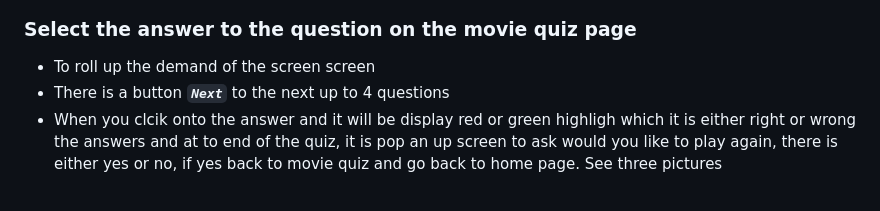
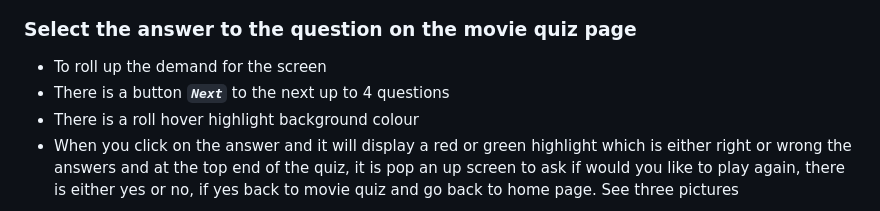
Before and after one commit to RQISL/portfolio-project-2-robert-quinlan, a Markdown page: README.md, the part around the change printed below. Rendered like a GitHub page.

```diff
--- a/README.md
+++ b/README.md
@@ -77,7 +78,8 @@ Existing Features
 
 ### Select the answer to the question on the movie quiz page
 
-* To roll up the demand of the screen screen
+* To roll up the demand for the screen
 * There is a button _**`Next`**_   to the next up to 4 questions
-* When you clcik onto the answer and it will be display red or green highligh which it is either right or wrong the answers and at to end of the quiz, it is pop an up screen to ask would you like to play again, there is either yes or no, if yes back to movie quiz and go back to home page. See three pictures
+* There is a roll hover highlight background colour
+* When you click on the answer and it will display a red or green highlight which is either right or wrong the answers and at the top end of the quiz, it is pop an up screen to ask if would you like to play again, there is either yes or no, if yes back to movie quiz and go back to home page. See three pictures
 
```
Also changed, not shown: other parts of README.md (+2 -1 lines), assets/Image-for-ReadMe/CorrctAnswers.png (added), assets/Image-for-ReadMe/Moviequiz1.png (added), assets/Image-for-ReadMe/RightAnswers.png (deleted), assets/Image-for-ReadMe/WrongAnswers.png (deleted), assets/Image-for-ReadMe/incorrectAnswer.png (added), 4 other files.
